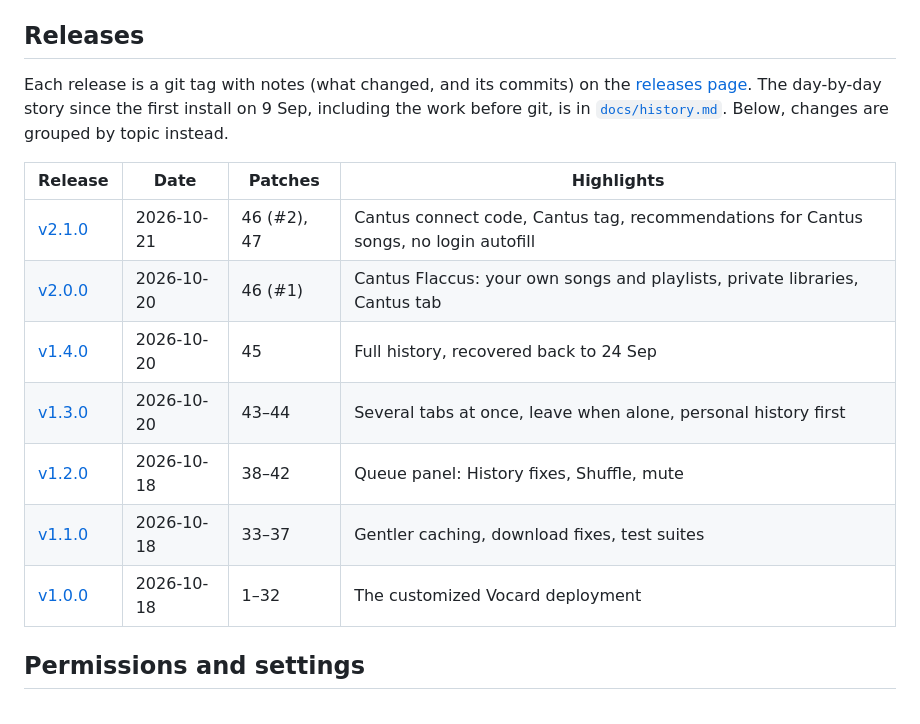
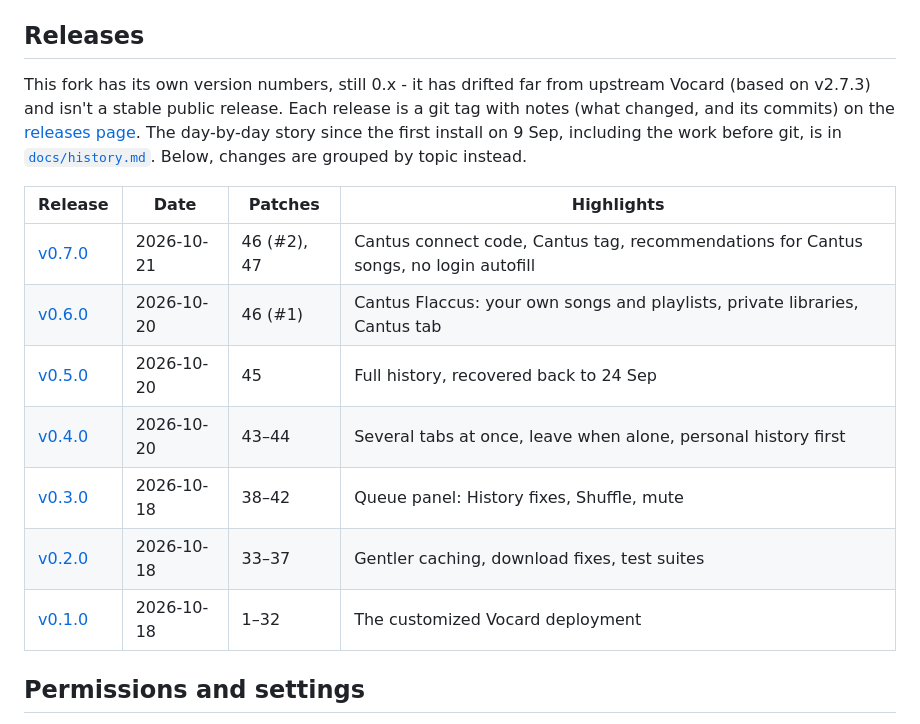
Before and after one commit to noone11121314/vocard-custom, a Markdown page: CHANGELOG.md, the part around the change. Rendered like a GitHub page.

```diff
--- a/CHANGELOG.md
+++ b/CHANGELOG.md
@@ -7,7 +7,9 @@ technical write-up (cause, fix, files, tests) is in
 
 ## Releases
 
-Each release is a git tag with notes (what changed, and its commits) on the
+This fork has its own version numbers, still 0.x - it has drifted far from
+upstream Vocard (based on v2.7.3) and isn't a stable public release. Each
+release is a git tag with notes (what changed, and its commits) on the
 [releases page](https://github.com/noone11121314/vocard-custom/releases).
 The day-by-day story since the first install on 9 Sep, including the work
 before git, is in [`docs/history.md`](docs/history.md). Below, changes are
@@ -15,13 +17,13 @@ grouped by topic instead.
 
 | Release | Date | Patches | Highlights |
 |---|---|---|---|
-| [v2.1.0](https://github.com/noone11121314/vocard-custom/releases/tag/v2.1.0) | 2026-10-21 | 46 (#2), 47 | Cantus connect code, Cantus tag, recommendations for Cantus songs, no login autofill |
-| [v2.0.0](https://github.com/noone11121314/vocard-custom/releases/tag/v2.0.0) | 2026-10-20 | 46 (#1) | Cantus Flaccus: your own songs and playlists, private libraries, Cantus tab |
-| [v1.4.0](https://github.com/noone11121314/vocard-custom/releases/tag/v1.4.0) | 2026-10-20 | 45 | Full history, recovered back to 24 Sep |
-| [v1.3.0](https://github.com/noone11121314/vocard-custom/releases/tag/v1.3.0) | 2026-10-20 | 43–44 | Several tabs at once, leave when alone, personal history first |
-| [v1.2.0](https://github.com/noone11121314/vocard-custom/releases/tag/v1.2.0) | 2026-10-18 | 38–42 | Queue panel: History fixes, Shuffle, mute |
-| [v1.1.0](https://github.com/noone11121314/vocard-custom/releases/tag/v1.1.0) | 2026-10-18 | 33–37 | Gentler caching, download fixes, test suites |
-| [v1.0.0](https://github.com/noone11121314/vocard-custom/releases/tag/v1.0.0) | 2026-10-18 | 1–32 | The customized Vocard deployment |
+| [v0.7.0](https://github.com/noone11121314/vocard-custom/releases/tag/v0.7.0) | 2026-10-21 | 46 (#2), 47 | Cantus connect code, Cantus tag, recommendations for Cantus songs, no login autofill |
+| [v0.6.0](https://github.com/noone11121314/vocard-custom/releases/tag/v0.6.0) | 2026-10-20 | 46 (#1) | Cantus Flaccus: your own songs and playlists, private libraries, Cantus tab |
+| [v0.5.0](https://github.com/noone11121314/vocard-custom/releases/tag/v0.5.0) | 2026-10-20 | 45 | Full history, recovered back to 24 Sep |
+| [v0.4.0](https://github.com/noone11121314/vocard-custom/releases/tag/v0.4.0) | 2026-10-20 | 43–44 | Several tabs at once, leave when alone, personal history first |
+| [v0.3.0](https://github.com/noone11121314/vocard-custom/releases/tag/v0.3.0) | 2026-10-18 | 38–42 | Queue panel: History fixes, Shuffle, mute |
+| [v0.2.0](https://github.com/noone11121314/vocard-custom/releases/tag/v0.2.0) | 2026-10-18 | 33–37 | Gentler caching, download fixes, test suites |
+| [v0.1.0](https://github.com/noone11121314/vocard-custom/releases/tag/v0.1.0) | 2026-10-18 | 1–32 | The customized Vocard deployment |
 
 ## Permissions and settings
 - Members with the server's DJ role are no longer refused queue edits when
```
Also changed, not shown: docs/history.md (+7 -7 lines).
